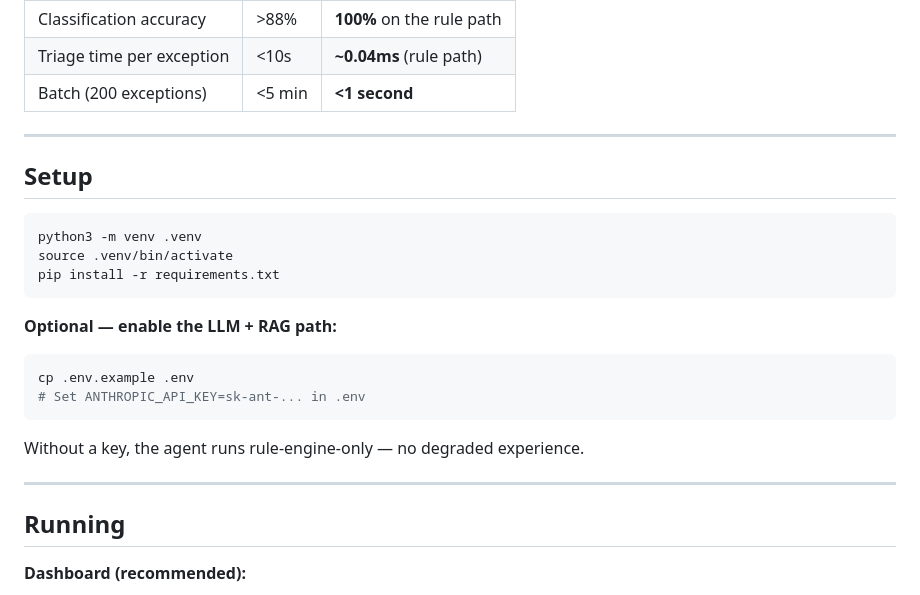
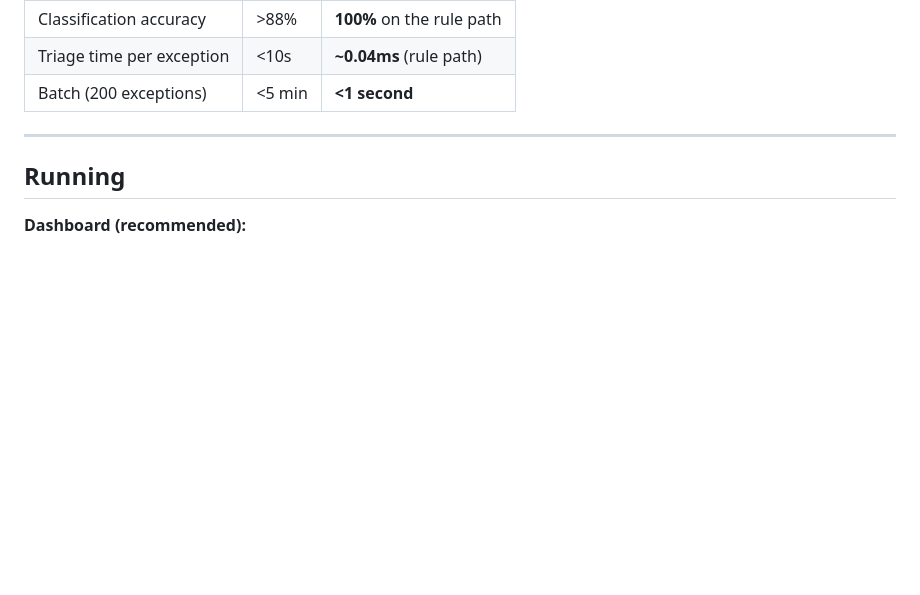
Before and after one commit to shashankmisala/AI-Purchasing-Order-Triage-Agent, a Markdown page: README.md, the part around the change. GitHub-like rendering; blank space fills up the shorter version.

Commit message:
Delete setup section from README
Removed setup instructions for the project.

````diff
--- a/README.md
+++ b/README.md
@@ -127,25 +127,6 @@ Benchmarked against a 1,000-row labeled dataset (`python benchmark.py`):
 
 ---
 
-## Setup
-
-```bash
-python3 -m venv .venv
-source .venv/bin/activate
-pip install -r requirements.txt
-```
-
-**Optional — enable the LLM + RAG path:**
-
-```bash
-cp .env.example .env
-# Set ANTHROPIC_API_KEY=sk-ant-... in .env
-```
-
-Without a key, the agent runs rule-engine-only — no degraded experience.
-
----
-
 ## Running
 
 **Dashboard (recommended):**
````
